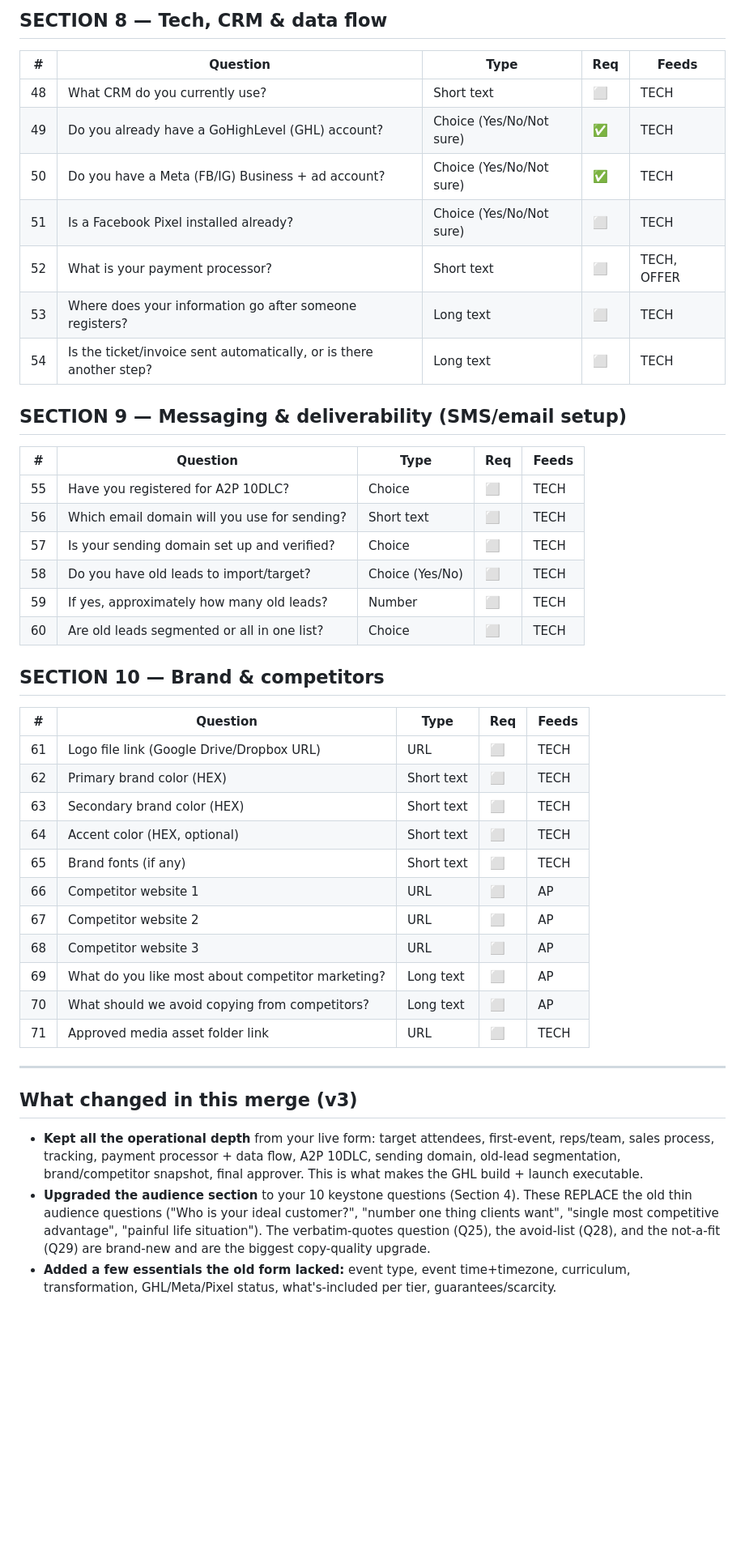
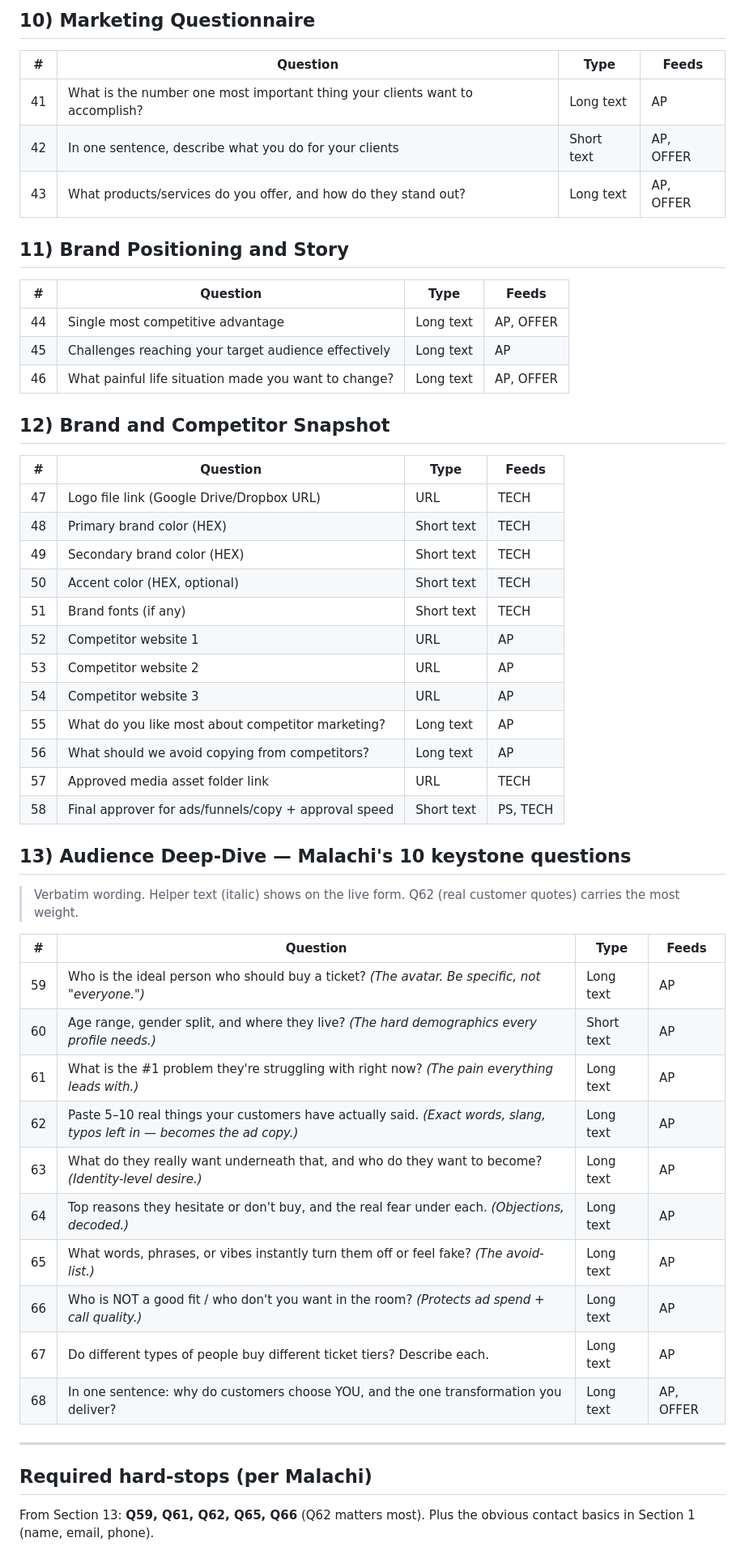
Before and after one commit to malachi-source/esa-launch-engine, a Markdown page: form/onboarding-form-questions.md, the part around one of its changes. Shown at 81% size. Drawn GitHub-style; blank space fills up the shorter version.

```diff
--- a/form/onboarding-form-questions.md
+++ b/form/onboarding-form-questions.md
@@ -95,44 +88,53 @@
 
-## SECTION 8 — Tech, CRM & data flow
-| # | Question | Type | Req | Feeds |
-|---|----------|------|-----|-------|
-| 48 | What CRM do you currently use? | Short text | ⬜ | TECH |
-| 49 | Do you already have a GoHighLevel (GHL) account? | Choice (Yes/No/Not sure) | ✅ | TECH | *(NEW)* |
-| 50 | Do you have a Meta (FB/IG) Business + ad account? | Choice (Yes/No/Not sure) | ✅ | TECH | *(NEW)* |
-| 51 | Is a Facebook Pixel installed already? | Choice (Yes/No/Not sure) | ⬜ | TECH | *(NEW)* |
-| 52 | What is your payment processor? | Short text | ⬜ | TECH, OFFER |
-| 53 | Where does your information go after someone registers? | Long text | ⬜ | TECH |
-| 54 | Is the ticket/invoice sent automatically, or is there another step? | Long text | ⬜ | TECH |
+## 10) Marketing Questionnaire
+| # | Question | Type | Feeds |
+|---|----------|------|-------|
+| 41 | What is the number one most important thing your clients want to accomplish? | Long text | AP |
+| 42 | In one sentence, describe what you do for your clients | Short text | AP, OFFER |
+| 43 | What products/services do you offer, and how do they stand out? | Long text | AP, OFFER |
 
-## SECTION 9 — Messaging & deliverability (SMS/email setup)
-| # | Question | Type | Req | Feeds |
-|---|----------|------|-----|-------|
-| 55 | Have you registered for A2P 10DLC? | Choice | ⬜ | TECH |
-| 56 | Which email domain will you use for sending? | Short text | ⬜ | TECH |
-| 57 | Is your sending domain set up and verified? | Choice | ⬜ | TECH |
-| 58 | Do you have old leads to import/target? | Choice (Yes/No) | ⬜ | TECH |
-| 59 | If yes, approximately how many old leads? | Number | ⬜ | TECH |
-| 60 | Are old leads segmented or all in one list? | Choice | ⬜ | TECH |
+## 11) Brand Positioning and Story
+| # | Question | Type | Feeds |
+|---|----------|------|-------|
+| 44 | Single most competitive advantage | Long text | AP, OFFER |
+| 45 | Challenges reaching your target audience effectively | Long text | AP |
+| 46 | What painful life situation made you want to change? | Long text | AP, OFFER |
 
-## SECTION 10 — Brand & competitors
-| # | Question | Type | Req | Feeds |
-|---|----------|------|-----|-------|
-| 61 | Logo file link (Google Drive/Dropbox URL) | URL | ⬜ | TECH |
-| 62 | Primary brand color (HEX) | Short text | ⬜ | TECH |
-| 63 | Secondary brand color (HEX) | Short text | ⬜ | TECH |
-| 64 | Accent color (HEX, optional) | Short text | ⬜ | TECH |
-| 65 | Brand fonts (if any) | Short text | ⬜ | TECH |
-| 66 | Competitor website 1 | URL | ⬜ | AP |
-| 67 | Competitor website 2 | URL | ⬜ | AP |
-| 68 | Competitor website 3 | URL | ⬜ | AP |
-| 69 | What do you like most about competitor marketing? | Long text | ⬜ | AP |
-| 70 | What should we avoid copying from competitors? | Long text | ⬜ | AP |
-| 71 | Approved media asset folder link | URL | ⬜ | TECH |
+## 12) Brand and Competitor Snapshot
+| # | Question | Type | Feeds |
+|---|----------|------|-------|
+| 47 | Logo file link (Google Drive/Dropbox URL) | URL | TECH |
+| 48 | Primary brand color (HEX) | Short text | TECH |
+| 49 | Secondary brand color (HEX) | Short text | TECH |
+| 50 | Accent color (HEX, optional) | Short text | TECH |
+| 51 | Brand fonts (if any) | Short text | TECH |
+| 52 | Competitor website 1 | URL | AP |
+| 53 | Competitor website 2 | URL | AP |
+| 54 | Competitor website 3 | URL | AP |
+| 55 | What do you like most about competitor marketing? | Long text | AP |
+| 56 | What should we avoid copying from competitors? | Long text | AP |
+| 57 | Approved media asset folder link | URL | TECH |
+| 58 | Final approver for ads/funnels/copy + approval speed | Short text | PS, TECH |
+
+## 13) Audience Deep-Dive — Malachi's 10 keystone questions
+> Verbatim wording. Helper text (italic) shows on the live form. Q62 (real customer quotes) carries the most weight.
+
+| # | Question | Type | Feeds |
+|---|----------|------|-------|
+| 59 | Who is the ideal person who should buy a ticket? *(The avatar. Be specific, not "everyone.")* | Long text | AP |
+| 60 | Age range, gender split, and where they live? *(The hard demographics every profile needs.)* | Short text | AP |
+| 61 | What is the #1 problem they're struggling with right now? *(The pain everything leads with.)* | Long text | AP |
+| 62 | Paste 5–10 real things your customers have actually said. *(Exact words, slang, typos left in — becomes the ad copy.)* | Long text | AP |
+| 63 | What do they really want underneath that, and who do they want to become? *(Identity-level desire.)* | Long text | AP |
+| 64 | Top reasons they hesitate or don't buy, and the real fear under each. *(Objections, decoded.)* | Long text | AP |
+| 65 | What words, phrases, or vibes instantly turn them off or feel fake? *(The avoid-list.)* | Long text | AP |
+| 66 | Who is NOT a good fit / who don't you want in the room? *(Protects ad spend + call quality.)* | Long text | AP |
+| 67 | Do different types of people buy different ticket tiers? Describe each. | Long text | AP |
+| 68 | In one sentence: why do customers choose YOU, and the one transformation you deliver? | Long text | AP, OFFER |
 
 ---
 
-## What changed in this merge (v3)
-- **Kept all the operational depth** from your live form: target attendees, first-event, reps/team, sales process, tracking, payment processor + data flow, A2P 10DLC, sending domain, old-lead segmentation, brand/competitor snapshot, final approver. This is what makes the GHL build + launch executable.
-- **Upgraded the audience section** to your 10 keystone questions (Section 4). These REPLACE the old thin audience questions ("Who is your ideal customer?", "number one thing clients want", "single most competitive advantage", "painful life situation"). The verbatim-quotes question (Q25), the avoid-list (Q28), and the not-a-fit (Q29) are brand-new and are the biggest copy-quality upgrade.
-- **Added a few essentials the old form lacked:** event type, event time+timezone, curriculum, transformation, GHL/Meta/Pixel status, what's-included per tier, guarantees/scarcity.
+## Required hard-stops (per Malachi)
+From Section 13: **Q59, Q61, Q62, Q65, Q66** (Q62 matters most).
+Plus the obvious contact basics in Section 1 (name, email, phone).
 
```
Also changed, not shown: other parts of form/onboarding-form-questions.md (+77 -85 lines).
